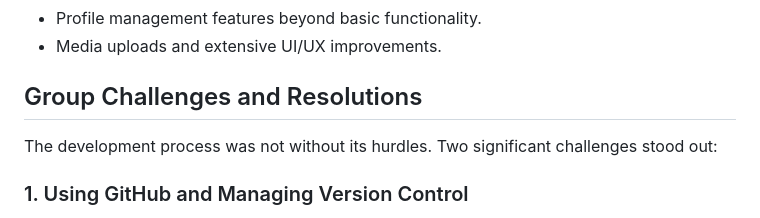
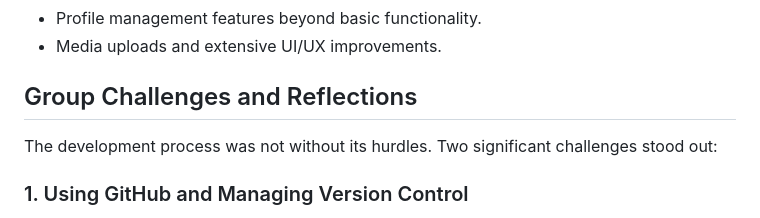
Before and after one commit to arttuulips/DND-Final-Project, a Markdown page: Group Conclussion & Demonstations.md, the part around the change. GitHub-like rendering.

```diff
--- a/Group Conclussion & Demonstations.md
+++ b/Group Conclussion & Demonstations.md
@@ -26,7 +26,7 @@ The Travel Blog application was completed as a functional platform for users to
 -  Profile management features beyond basic functionality.
 -  Media uploads and extensive UI/UX improvements.
 
-## Group Challenges and Resolutions
+## Group Challenges and Reflections
 The development process was not without its hurdles. Two significant challenges stood out:
 
 ### 1.	Using GitHub and Managing Version Control
```
